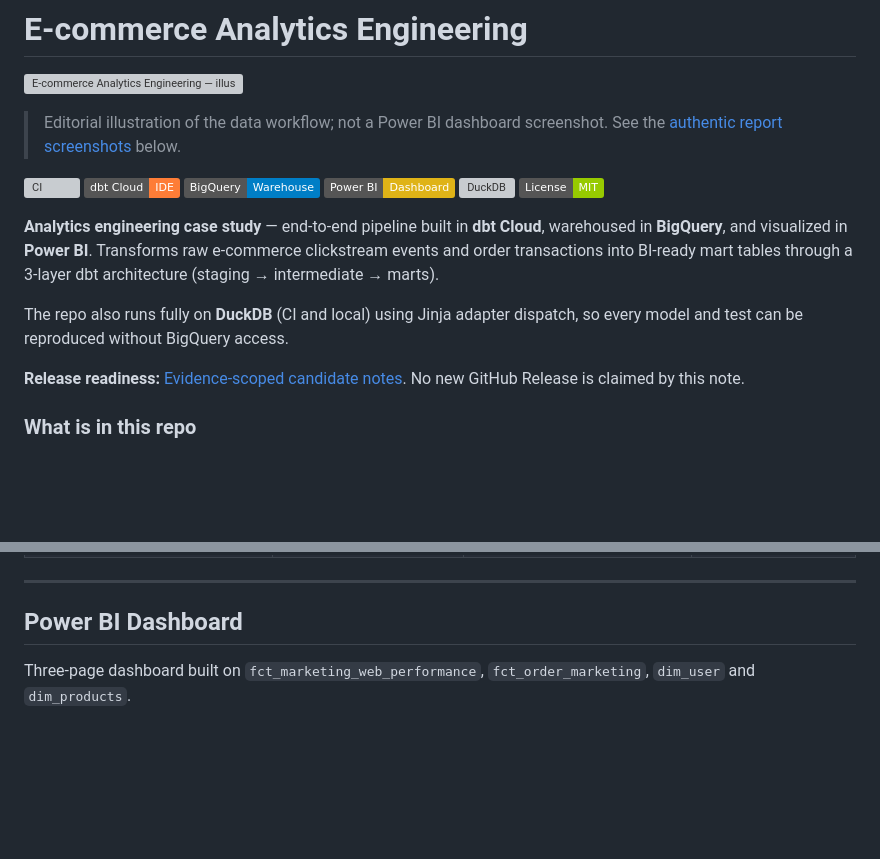
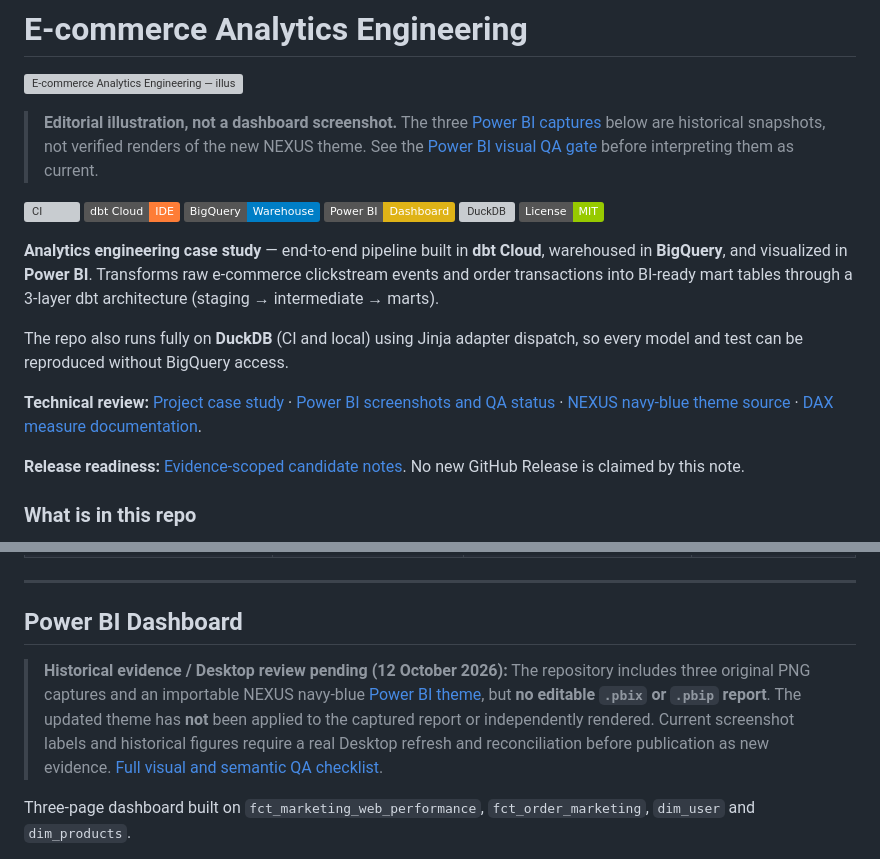
Before and after one commit to senanurcetin/E-commerce, a Markdown page: README.md, 2 parts joined by grey strips. Drawn GitHub-style; badges without logos; blank space fills up the shorter version; grey boxes are pictures that could not be loaded.

Commit message:
docs(readme): connect Commerce report evidence to canonical portfolio and Desktop QA [skip ci]

```diff
--- a/README.md
+++ b/README.md
@@ -2,7 +2,7 @@
 
 ![E-commerce Analytics Engineering — illustrated project cover](docs/assets/ecommerce-analytics-cover.svg)
 
-> Editorial illustration of the data workflow; not a Power BI dashboard screenshot. See the [authentic report screenshots](#power-bi-dashboard) below.
+> **Editorial illustration, not a dashboard screenshot.** The three [Power BI captures](#power-bi-dashboard) below are historical snapshots, not verified renders of the new NEXUS theme. See the [Power BI visual QA gate](docs/POWER_BI_VISUAL_QA.md) before interpreting them as current.
 
 [![CI](https://github.com/senanurcetin/E-commerce/actions/workflows/ci.yml/badge.svg)](https://github.com/senanurcetin/E-commerce/actions/workflows/ci.yml)
 ![dbt Cloud](https://img.shields.io/badge/dbt%20Cloud-IDE-orange)
@@ -14,6 +14,8 @@
 **Analytics engineering case study** — end-to-end pipeline built in **dbt Cloud**, warehoused in **BigQuery**, and visualized in **Power BI**. Transforms raw e-commerce clickstream events and order transactions into BI-ready mart tables through a 3-layer dbt architecture (staging → intermediate → marts).
 
 The repo also runs fully on **DuckDB** (CI and local) using Jinja adapter dispatch, so every model and test can be reproduced without BigQuery access.
+
+**Technical review:** [Project case study](https://senanur-cetin.vercel.app/projects/e-commerce-marketing-web-performance) · [Power BI screenshots and QA status](docs/POWER_BI_VISUAL_QA.md) · [NEXUS navy-blue theme source](powerbi/themes/nexus-commerce.json) · [DAX measure documentation](docs/dax-measures.md).
 
 **Release readiness:** [Evidence-scoped candidate notes](docs/RELEASE_NOTES_CANDIDATE.md). No new GitHub Release is claimed by this note.
 
@@ -30,6 +32,8 @@ Olist notebooks are a standalone analysis kept alongside it.
 ---
 
 ## Power BI Dashboard
+
+> **Historical evidence / Desktop review pending (12 October 2026):** The repository includes three original PNG captures and an importable NEXUS navy-blue [Power BI theme](powerbi/README.md), but **no editable `.pbix` or `.pbip` report**. The updated theme has **not** been applied to the captured report or independently rendered. Current screenshot labels and historical figures require a real Desktop refresh and reconciliation before publication as new evidence. [Full visual and semantic QA checklist](docs/POWER_BI_VISUAL_QA.md).
 
 Three-page dashboard built on `fct_marketing_web_performance`,
 `fct_order_marketing`, `dim_user` and `dim_products`.
```
